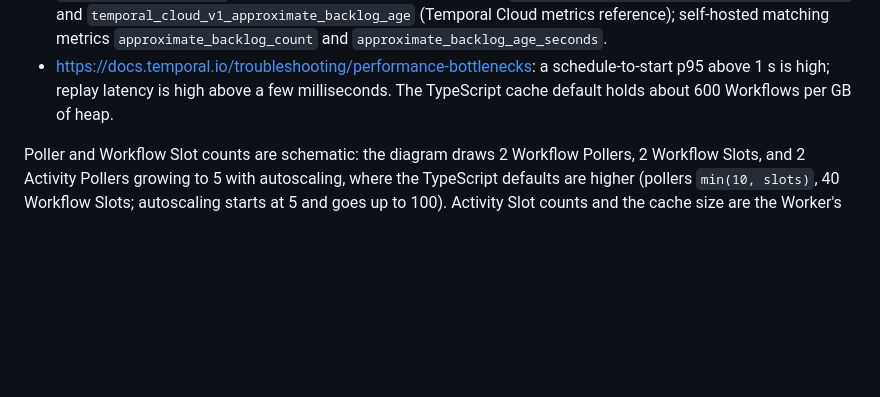
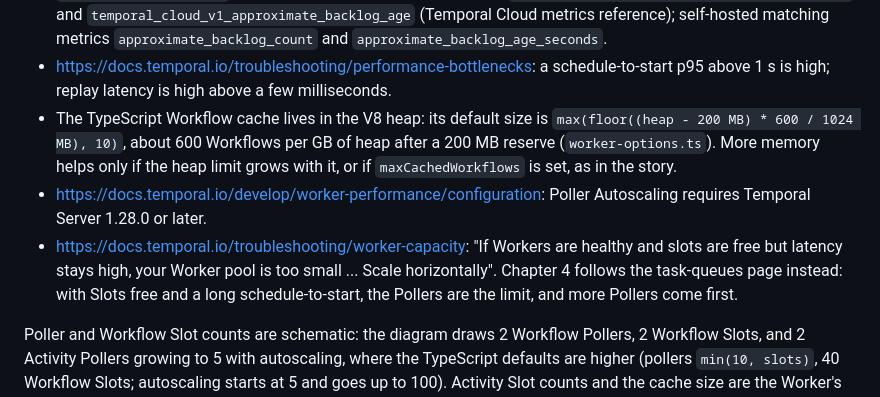
Before and after one commit to alexandreroman/temporal-shorts, a Markdown page: docs/worker-tuning/script.md, the part around the change. GitHub-like rendering; blank space fills up the shorter version.

Commit message:
Source the worker-tuning cache size, autoscaling and scaling advice
The script's sources now give the TypeScript cache default (V8 heap,
~600 Workflows per GB after a 200 MB reserve, so memory helps only with
a larger heap or maxCachedWorkflows), the Temporal Server 1.28.0
requirement of Poller Autoscaling, and the worker-capacity page's advice
to scale horizontally, with why chapter 4 adds Pollers first.

Co-Authored-By: Claude Opus 5.5 <noreply@anthropic.com>

```diff
--- a/docs/worker-tuning/script.md
+++ b/docs/worker-tuning/script.md
@@ -93,8 +93,19 @@ and the TypeScript SDK (v1.24.0):
   `approximate_backlog_count` and `approximate_backlog_age_seconds`.
 - https://docs.temporal.io/troubleshooting/performance-bottlenecks: a
   schedule-to-start p95 above 1 s is high; replay latency is high above a
-  few milliseconds. The TypeScript cache default holds about 600
-  Workflows per GB of heap.
+  few milliseconds.
+- The TypeScript Workflow cache lives in the V8 heap: its default size is
+  `max(floor((heap - 200 MB) * 600 / 1024 MB), 10)`, about 600 Workflows
+  per GB of heap after a 200 MB reserve (`worker-options.ts`). More memory
+  helps only if the heap limit grows with it, or if `maxCachedWorkflows`
+  is set, as in the story.
+- https://docs.temporal.io/develop/worker-performance/configuration:
+  Poller Autoscaling requires Temporal Server 1.28.0 or later.
+- https://docs.temporal.io/troubleshooting/worker-capacity: "If Workers
+  are healthy and slots are free but latency stays high, your Worker pool
+  is too small ... Scale horizontally". Chapter 4 follows the task-queues
+  page instead: with Slots free and a long schedule-to-start, the Pollers
+  are the limit, and more Pollers come first.
 
 Poller and Workflow Slot counts are schematic: the diagram draws 2
 Workflow Pollers, 2 Workflow Slots, and 2 Activity Pollers growing to 5
```
